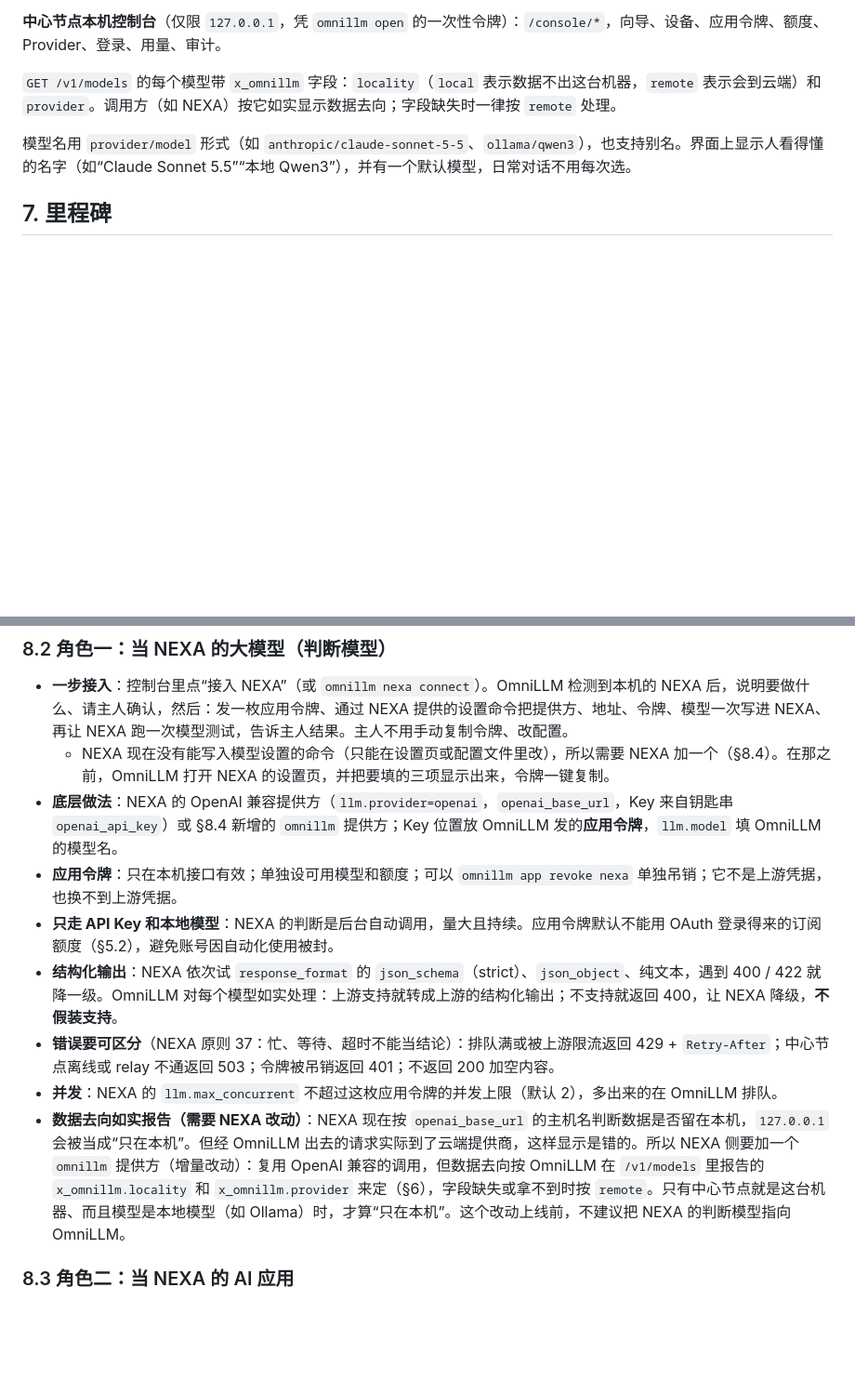
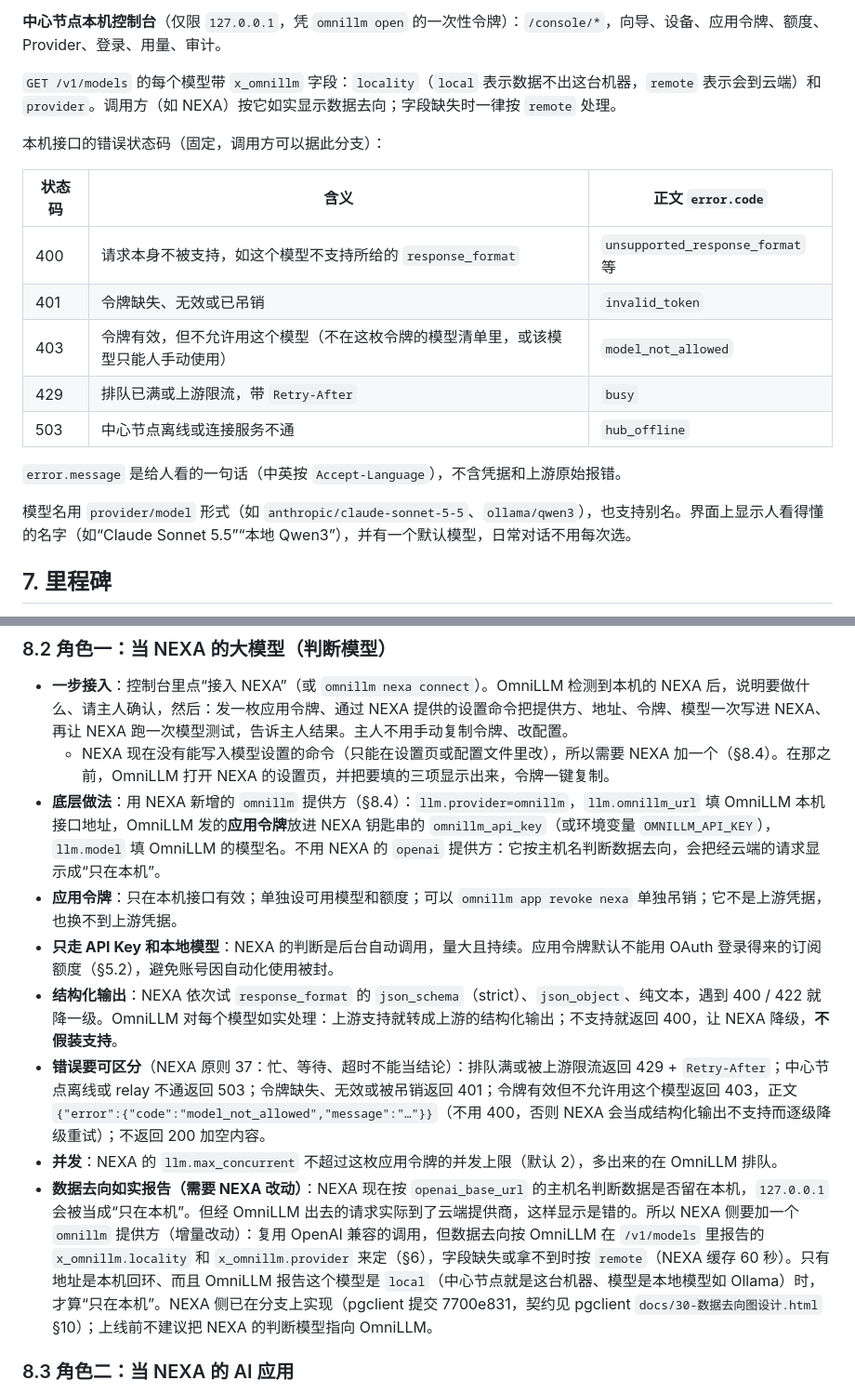
Before and after one commit to wensuper/OmniLLM, a Markdown page: docs/design.md, 2 parts joined by grey strips. Shown at 93% size. Drawn GitHub-style; blank space fills up the shorter version.

Commit message:
docs: pin local API error codes; NEXA uses its omnillm provider
403 model_not_allowed for a valid token that may not use the model (not
400, which NEXA treats as a response_format step-down). Fixed status
code table for the local API. NEXA config is llm.provider=omnillm,
llm.omnillm_url and keychain omnillm_api_key / OMNILLM_API_KEY, not the
openai provider; locality is local only for loopback + reported local.

Co-Authored-By: Claude Opus 5.5 <noreply@anthropic.com>

```diff
--- a/docs/design.md
+++ b/docs/design.md
@@ -268,6 +268,18 @@
 
 `GET /v1/models` 的每个模型带 `x_omnillm` 字段：`locality`（`local` 表示数据不出这台机器，`remote` 表示会到云端）和 `provider`。调用方（如 NEXA）按它如实显示数据去向；字段缺失时一律按 `remote` 处理。
 
+本机接口的错误状态码（固定，调用方可以据此分支）：
+
+| 状态码 | 含义 | 正文 `error.code` |
+|---|---|---|
+| 400 | 请求本身不被支持，如这个模型不支持所给的 `response_format` | `unsupported_response_format` 等 |
+| 401 | 令牌缺失、无效或已吊销 | `invalid_token` |
+| 403 | 令牌有效，但不允许用这个模型（不在这枚令牌的模型清单里，或该模型只能人手动使用） | `model_not_allowed` |
+| 429 | 排队已满或上游限流，带 `Retry-After` | `busy` |
+| 503 | 中心节点离线或连接服务不通 | `hub_offline` |
+
+`error.message` 是给人看的一句话（中英按 `Accept-Language`），不含凭据和上游原始报错。
+
 模型名用 `provider/model` 形式（如 `anthropic/claude-sonnet-5-5`、`ollama/qwen3`），也支持别名。界面上显示人看得懂的名字（如“Claude Sonnet 5.5”“本地 Qwen3”），并有一个默认模型，日常对话不用每次选。
 
 ## 7. 里程碑
@@ -297,13 +309,13 @@ NEXA（本机程序 `pgclient`）是用户本机的前置接洽 Agent。OmniLLM
 
 - **一步接入**：控制台里点“接入 NEXA”（或 `omnillm nexa connect`）。OmniLLM 检测到本机的 NEXA 后，说明要做什么、请主人确认，然后：发一枚应用令牌、通过 NEXA 提供的设置命令把提供方、地址、令牌、模型一次写进 NEXA、再让 NEXA 跑一次模型测试，告诉主人结果。主人不用手动复制令牌、改配置。
   - NEXA 现在没有能写入模型设置的命令（只能在设置页或配置文件里改），所以需要 NEXA 加一个（§8.4）。在那之前，OmniLLM 打开 NEXA 的设置页，并把要填的三项显示出来，令牌一键复制。
-- **底层做法**：NEXA 的 OpenAI 兼容提供方（`llm.provider=openai`，`openai_base_url`，Key 来自钥匙串 `openai_api_key`）或 §8.4 新增的 `omnillm` 提供方；Key 位置放 OmniLLM 发的**应用令牌**，`llm.model` 填 OmniLLM 的模型名。
+- **底层做法**：用 NEXA 新增的 `omnillm` 提供方（§8.4）：`llm.provider=omnillm`，`llm.omnillm_url` 填 OmniLLM 本机接口地址，OmniLLM 发的**应用令牌**放进 NEXA 钥匙串的 `omnillm_api_key`（或环境变量 `OMNILLM_API_KEY`），`llm.model` 填 OmniLLM 的模型名。不用 NEXA 的 `openai` 提供方：它按主机名判断数据去向，会把经云端的请求显示成“只在本机”。
 - **应用令牌**：只在本机接口有效；单独设可用模型和额度；可以 `omnillm app revoke nexa` 单独吊销；它不是上游凭据，也换不到上游凭据。
 - **只走 API Key 和本地模型**：NEXA 的判断是后台自动调用，量大且持续。应用令牌默认不能用 OAuth 登录得来的订阅额度（§5.2），避免账号因自动化使用被封。
 - **结构化输出**：NEXA 依次试 `response_format` 的 `json_schema`（strict）、`json_object`、纯文本，遇到 400 / 422 就降一级。OmniLLM 对每个模型如实处理：上游支持就转成上游的结构化输出；不支持就返回 400，让 NEXA 降级，**不假装支持**。
-- **错误要可区分**（NEXA 原则 37：忙、等待、超时不能当结论）：排队满或被上游限流返回 429 + `Retry-After`；中心节点离线或 relay 不通返回 503；令牌被吊销返回 401；不返回 200 加空内容。
+- **错误要可区分**（NEXA 原则 37：忙、等待、超时不能当结论）：排队满或被上游限流返回 429 + `Retry-After`；中心节点离线或 relay 不通返回 503；令牌缺失、无效或被吊销返回 401；令牌有效但不允许用这个模型返回 403，正文 `{"error":{"code":"model_not_allowed","message":"…"}}`（不用 400，否则 NEXA 会当成结构化输出不支持而逐级降级重试）；不返回 200 加空内容。
 - **并发**：NEXA 的 `llm.max_concurrent` 不超过这枚应用令牌的并发上限（默认 2），多出来的在 OmniLLM 排队。
-- **数据去向如实报告（需要 NEXA 改动）**：NEXA 现在按 `openai_base_url` 的主机名判断数据是否留在本机，`127.0.0.1` 会被当成“只在本机”。但经 OmniLLM 出去的请求实际到了云端提供商，这样显示是错的。所以 NEXA 侧要加一个 `omnillm` 提供方（增量改动）：复用 OpenAI 兼容的调用，但数据去向按 OmniLLM 在 `/v1/models` 里报告的 `x_omnillm.locality` 和 `x_omnillm.provider` 来定（§6），字段缺失或拿不到时按 `remote`。只有中心节点就是这台机器、而且模型是本地模型（如 Ollama）时，才算“只在本机”。这个改动上线前，不建议把 NEXA 的判断模型指向 OmniLLM。
+- **数据去向如实报告（需要 NEXA 改动）**：NEXA 现在按 `openai_base_url` 的主机名判断数据是否留在本机，`127.0.0.1` 会被当成“只在本机”。但经 OmniLLM 出去的请求实际到了云端提供商，这样显示是错的。所以 NEXA 侧要加一个 `omnillm` 提供方（增量改动）：复用 OpenAI 兼容的调用，但数据去向按 OmniLLM 在 `/v1/models` 里报告的 `x_omnillm.locality` 和 `x_omnillm.provider` 来定（§6），字段缺失或拿不到时按 `remote`（NEXA 缓存 60 秒）。只有地址是本机回环、而且 OmniLLM 报告这个模型是 `local`（中心节点就是这台机器、模型是本地模型如 Ollama）时，才算“只在本机”。NEXA 侧已在分支上实现（pgclient 提交 7700e831，契约见 pgclient `docs/30-数据去向图设计.html` §10）；上线前不建议把 NEXA 的判断模型指向 OmniLLM。
 
 ### 8.3 角色二：当 NEXA 的 AI 应用
 
```
